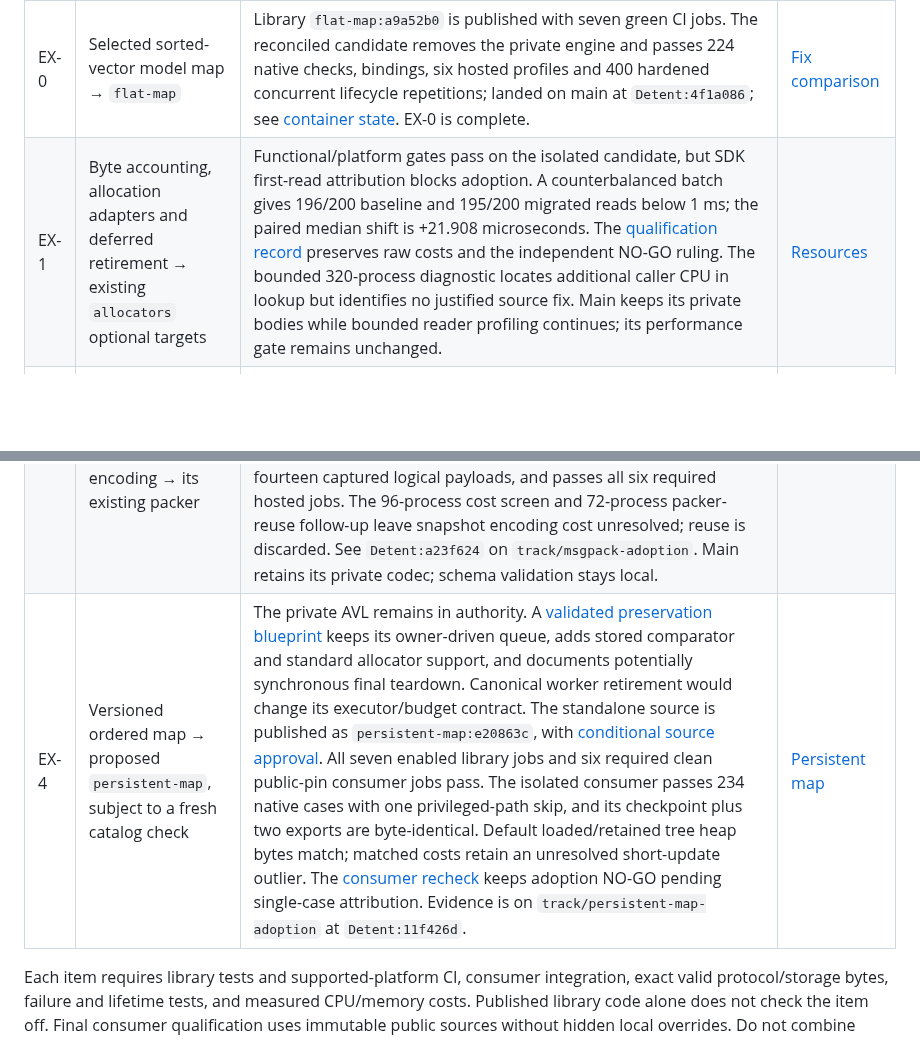
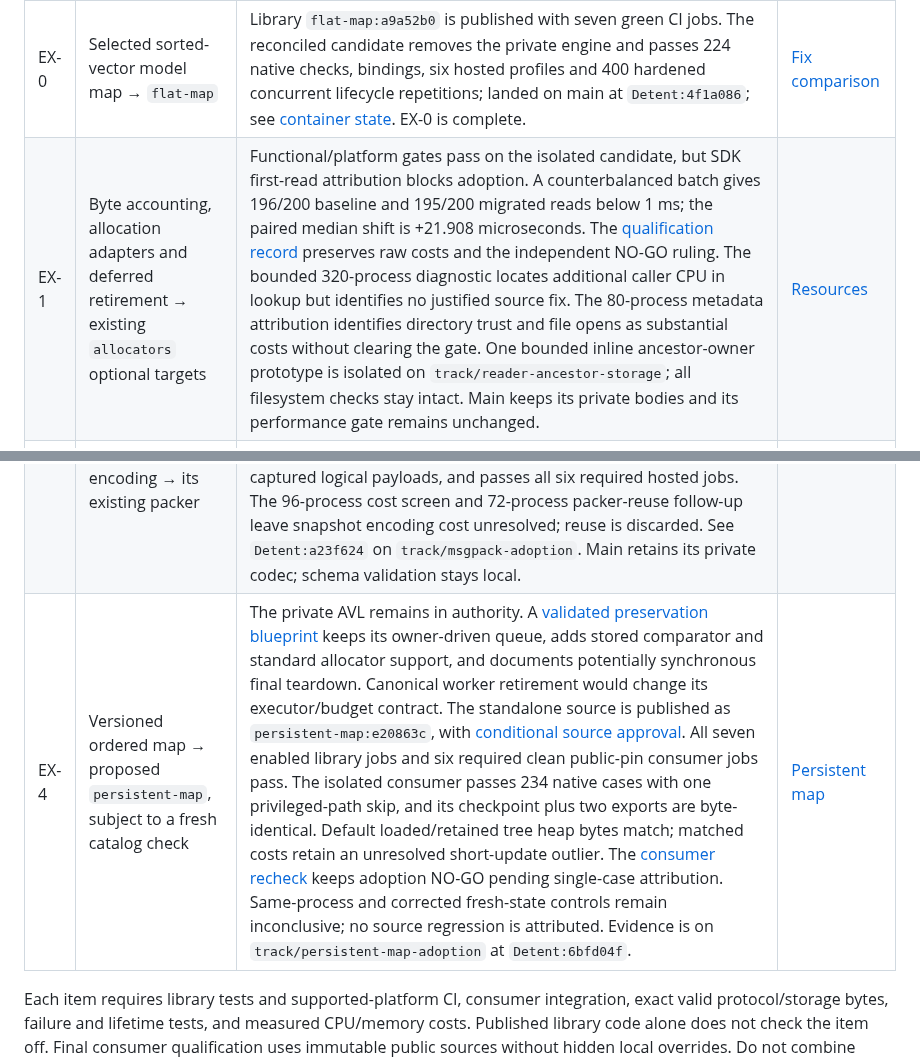
Before and after one commit to Kronuz/Detent, a Markdown page: docs/EXTRACTION_CHECKLIST.md, 2 parts joined by grey strips. Rendered like a GitHub page; blank space fills up the shorter version.

```diff
--- a/docs/EXTRACTION_CHECKLIST.md
+++ b/docs/EXTRACTION_CHECKLIST.md
@@ -7,10 +7,10 @@
 | ID | Mechanism and destination | Evidence and remaining work | Standalone brief |
 | --- | --- | --- | --- |
 | EX-0 | Selected sorted-vector model map → `flat-map` | Library `flat-map:a9a52b0` is published with seven green CI jobs. The reconciled candidate removes the private engine and passes 224 native checks, bindings, six hosted profiles and 400 hardened concurrent lifecycle repetitions; landed on main at `Detent:4f1a086`; see [container state](status/container-selection.md). EX-0 is complete. | [Fix comparison](reviews/container-fix-comparison-2026-10-24.md) |
-| EX-1 | Byte accounting, allocation adapters and deferred retirement → existing `allocators` optional targets | Functional/platform gates pass on the isolated candidate, but SDK first-read attribution blocks adoption. A counterbalanced batch gives 196/200 baseline and 195/200 migrated reads below 1 ms; the paired median shift is +21.908 microseconds. The [qualification record](https://github.com/Kronuz/Detent/blob/track/resource-adoption/docs/reviews/resource-adoption-qualification-2026-10-27.md) preserves raw costs and the independent NO-GO ruling. The bounded 320-process diagnostic locates additional caller CPU in lookup but identifies no justified source fix. Main keeps its private bodies while bounded reader profiling continues; its performance gate remains unchanged. | [Resources](handoffs/resource-primitives.md) |
+| EX-1 | Byte accounting, allocation adapters and deferred retirement → existing `allocators` optional targets | Functional/platform gates pass on the isolated candidate, but SDK first-read attribution blocks adoption. A counterbalanced batch gives 196/200 baseline and 195/200 migrated reads below 1 ms; the paired median shift is +21.908 microseconds. The [qualification record](https://github.com/Kronuz/Detent/blob/track/resource-adoption/docs/reviews/resource-adoption-qualification-2026-10-27.md) preserves raw costs and the independent NO-GO ruling. The bounded 320-process diagnostic locates additional caller CPU in lookup but identifies no justified source fix. The 80-process metadata attribution identifies directory trust and file opens as substantial costs without clearing the gate. One bounded inline ancestor-owner prototype is isolated on `track/reader-ancestor-storage`; all filesystem checks stay intact. Main keeps its private bodies and its performance gate remains unchanged. | [Resources](handoffs/resource-primitives.md) |
 | EX-2 | Blocking and coroutine HTTP client machinery → existing `http`; common TLS → existing `reactor` | The isolated public-pin consumer passes six hosted jobs and both framing findings have conditional source approval. Main keeps its private client implementations because costs remain above the gate. Buffer reservation and socket batching pass all sixteen hosted jobs; the paired cost screen still leaves HTTP adoption blocked. Residual CPU attribution is pending. Preserve authentic settlement and verify optional/Xapiand closures before adoption. | [HTTP clients](handoffs/http-clients.md) |
 | EX-3 | Bounded incremental MessagePack lexer → existing `msgpack`; encoding → its existing packer | The saved migration is backed up and reconciled onto current main in `.scratch/msgpack-adoption-20261028/detent-source`, with its library prerequisite recovered separately. The initial public-pin configure proves msgpack:3c408cf lacks the bounded target. Reconciled msgpack:f8975e3 is now published on an isolated qualification branch and passes native bounded-only 2/2 and default DOM 4/4 tests. The public-pin consumer builds all products, passes 66 focused plus three retention/TLS-fixture cases, preserves fourteen captured logical payloads, and passes all six required hosted jobs. The 96-process cost screen and 72-process packer-reuse follow-up leave snapshot encoding cost unresolved; reuse is discarded. See `Detent:a23f624` on `track/msgpack-adoption`. Main retains its private codec; schema validation stays local. | [Bounded codec](handoffs/bounded-codec.md) |
-| EX-4 | Versioned ordered map → proposed `persistent-map`, subject to a fresh catalog check | The private AVL remains in authority. A [validated preservation blueprint](PERSISTENT_MAP_EXTRACTION_ARCHITECTURE.md) keeps its owner-driven queue, adds stored comparator and standard allocator support, and documents potentially synchronous final teardown. Canonical worker retirement would change its executor/budget contract. The standalone source is published as `persistent-map:e20863c`, with [conditional source approval](reviews/persistent-map-component-2026-10-28.md). All seven enabled library jobs and six required clean public-pin consumer jobs pass. The isolated consumer passes 234 native cases with one privileged-path skip, and its checkpoint plus two exports are byte-identical. Default loaded/retained tree heap bytes match; matched costs retain an unresolved short-update outlier. The [consumer recheck](reviews/persistent-map-component-2026-10-28.md#consumer-recheck) keeps adoption NO-GO pending single-case attribution. Evidence is on `track/persistent-map-adoption` at `Detent:11f426d`. | [Persistent map](handoffs/persistent-map.md) |
+| EX-4 | Versioned ordered map → proposed `persistent-map`, subject to a fresh catalog check | The private AVL remains in authority. A [validated preservation blueprint](PERSISTENT_MAP_EXTRACTION_ARCHITECTURE.md) keeps its owner-driven queue, adds stored comparator and standard allocator support, and documents potentially synchronous final teardown. Canonical worker retirement would change its executor/budget contract. The standalone source is published as `persistent-map:e20863c`, with [conditional source approval](reviews/persistent-map-component-2026-10-28.md). All seven enabled library jobs and six required clean public-pin consumer jobs pass. The isolated consumer passes 234 native cases with one privileged-path skip, and its checkpoint plus two exports are byte-identical. Default loaded/retained tree heap bytes match; matched costs retain an unresolved short-update outlier. The [consumer recheck](reviews/persistent-map-component-2026-10-28.md#consumer-recheck) keeps adoption NO-GO pending single-case attribution. Same-process and corrected fresh-state controls remain inconclusive; no source regression is attributed. Evidence is on `track/persistent-map-adoption` at `Detent:6bfd04f`. | [Persistent map](handoffs/persistent-map.md) |
 
 Each item requires library tests and supported-platform CI, consumer integration, exact valid protocol/storage bytes, failure and lifetime tests, and measured CPU/memory costs. Published library code alone does not check the item off. Final consumer qualification uses immutable public sources without hidden local overrides. Do not combine dependency-only performance comparisons with extraction changes.
 
```
Also changed, not shown: docs/status/README.md (+2 -2 lines).
